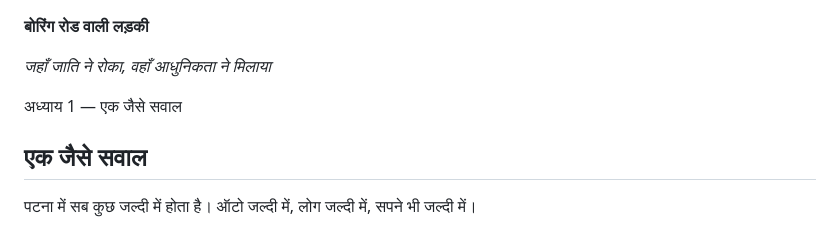
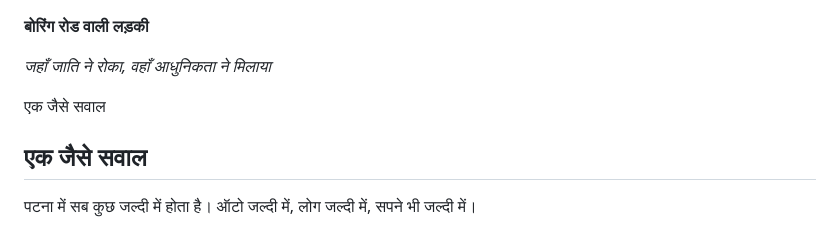
Before and after one commit to 2529vd-lgtm/DIVYANSHU, a Markdown page: content/articles/article-mv5shwn2.md, the part around the change. Rendered like a GitHub page.

Commit message:
Update story: बोरिंग रोड वाली लड़की

```diff
--- a/content/articles/article-mv5shwn2.md
+++ b/content/articles/article-mv5shwn2.md
@@ -1,10 +1,9 @@
-
 
 **बोरिंग रोड वाली लड़की**
 
 *जहाँ जाति ने रोका, वहाँ आधुनिकता ने मिलाया*
 
-अध्याय 1 — एक जैसे सवाल
+ एक जैसे सवाल
 
 
 ## **एक जैसे सवाल**
```
